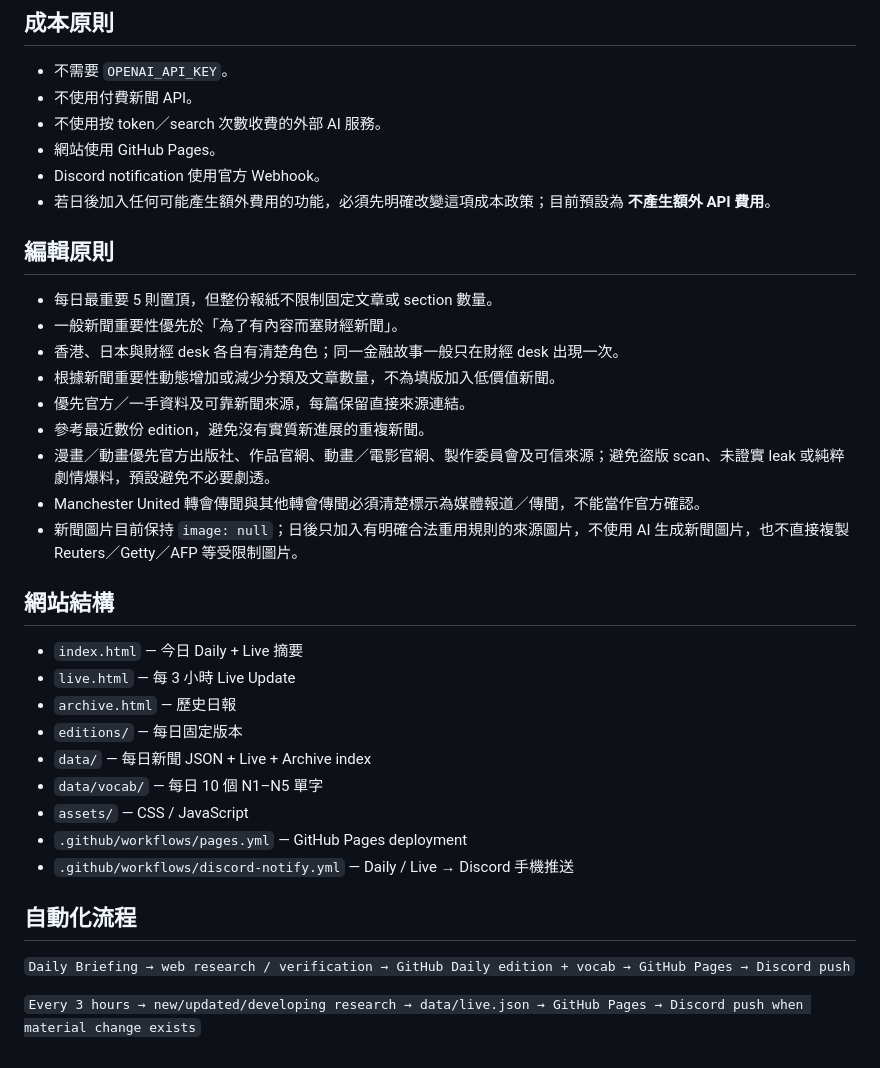
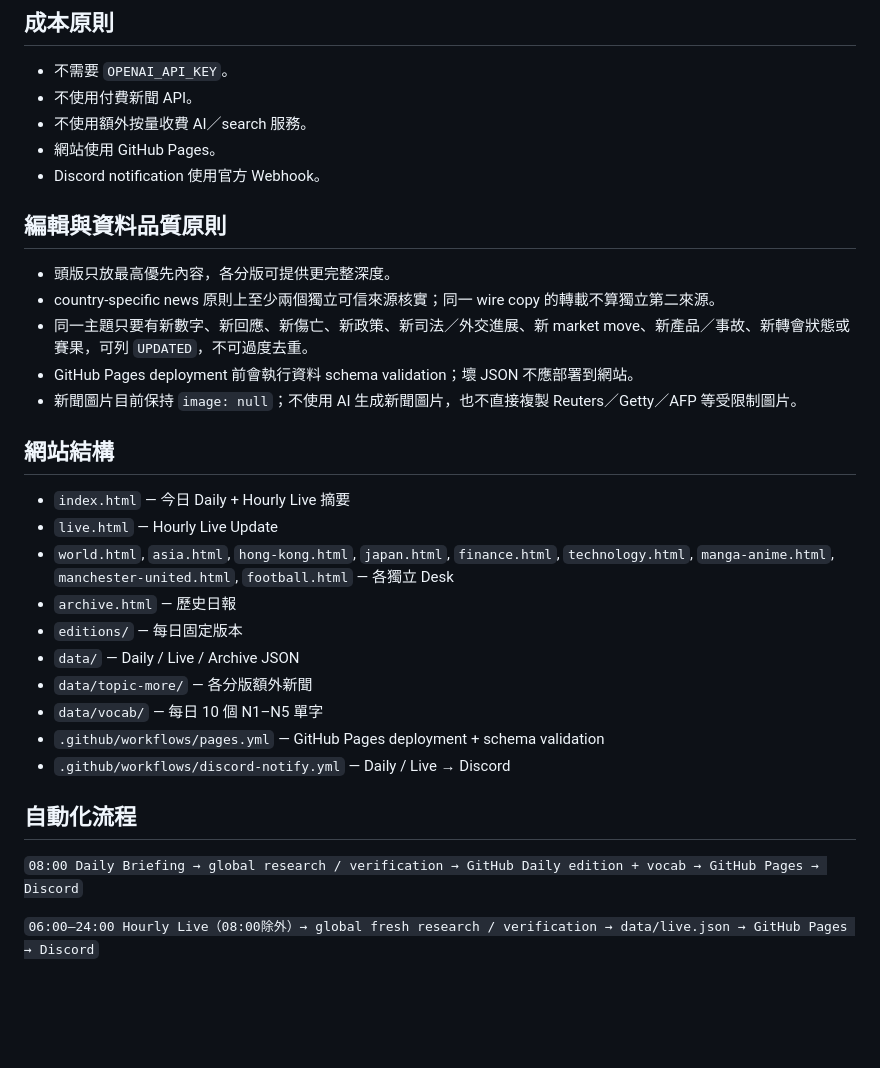
Before and after one commit to kanuli/daily-brief-newspaper, a Markdown page: README.md, the part around one of its changes. GitHub-like rendering; blank space fills up the shorter version.

```diff
--- a/README.md
+++ b/README.md
@@ -76,37 +46,33 @@ GitHub Actions workflow：`.github/workflows/discord-notify.yml`
 
 - 不需要 `OPENAI_API_KEY`。
 - 不使用付費新聞 API。
-- 不使用按 token／search 次數收費的外部 AI 服務。
+- 不使用額外按量收費 AI／search 服務。
 - 網站使用 GitHub Pages。
 - Discord notification 使用官方 Webhook。
-- 若日後加入任何可能產生額外費用的功能，必須先明確改變這項成本政策；目前預設為 **不產生額外 API 費用**。
 
-## 編輯原則
+## 編輯與資料品質原則
 
-- 每日最重要 5 則置頂，但整份報紙不限制固定文章或 section 數量。
-- 一般新聞重要性優先於「為了有內容而塞財經新聞」。
-- 香港、日本與財經 desk 各自有清楚角色；同一金融故事一般只在財經 desk 出現一次。
-- 根據新聞重要性動態增加或減少分類及文章數量，不為填版加入低價值新聞。
-- 優先官方／一手資料及可靠新聞來源，每篇保留直接來源連結。
-- 參考最近數份 edition，避免沒有實質新進展的重複新聞。
-- 漫畫／動畫優先官方出版社、作品官網、動畫／電影官網、製作委員會及可信來源；避免盜版 scan、未證實 leak 或純粹劇情爆料，預設避免不必要劇透。
-- Manchester United 轉會傳聞與其他轉會傳聞必須清楚標示為媒體報道／傳聞，不能當作官方確認。
-- 新聞圖片目前保持 `image: null`；日後只加入有明確合法重用規則的來源圖片，不使用 AI 生成新聞圖片，也不直接複製 Reuters／Getty／AFP 等受限制圖片。
+- 頭版只放最高優先內容，各分版可提供更完整深度。
+- country-specific news 原則上至少兩個獨立可信來源核實；同一 wire copy 的轉載不算獨立第二來源。
+- 同一主題只要有新數字、新回應、新傷亡、新政策、新司法／外交進展、新 market move、新產品／事故、新轉會狀態或賽果，可列 `UPDATED`，不可過度去重。
+- GitHub Pages deployment 前會執行資料 schema validation；壞 JSON 不應部署到網站。
+- 新聞圖片目前保持 `image: null`；不使用 AI 生成新聞圖片，也不直接複製 Reuters／Getty／AFP 等受限制圖片。
 
 ## 網站結構
 
-- `index.html` — 今日 Daily + Live 摘要
-- `live.html` — 每 3 小時 Live Update
+- `index.html` — 今日 Daily + Hourly Live 摘要
+- `live.html` — Hourly Live Update
+- `world.html`, `asia.html`, `hong-kong.html`, `japan.html`, `finance.html`, `technology.html`, `manga-anime.html`, `manchester-united.html`, `football.html` — 各獨立 Desk
 - `archive.html` — 歷史日報
 - `editions/` — 每日固定版本
-- `data/` — 每日新聞 JSON + Live + Archive index
+- `data/` — Daily / Live / Archive JSON
+- `data/topic-more/` — 各分版額外新聞
 - `data/vocab/` — 每日 10 個 N1–N5 單字
-- `assets/` — CSS / JavaScript
-- `.github/workflows/pages.yml` — GitHub Pages deployment
-- `.github/workflows/discord-notify.yml` — Daily / Live → Discord 手機推送
+- `.github/workflows/pages.yml` — GitHub Pages deployment + schema validation
+- `.github/workflows/discord-notify.yml` — Daily / Live → Discord
 
 ## 自動化流程
 
-`Daily Briefing → web research / verification → GitHub Daily edition + vocab → GitHub Pages → Discord push`
+`08:00 Daily Briefing → global research / verification → GitHub Daily edition + vocab → GitHub Pages → Discord`
 
-`Every 3 hours → new/updated/developing research → data/live.json → GitHub Pages → Discord push when material change exists`
+`06:00–24:00 Hourly Live（08:00除外）→ global fresh research / verification → data/live.json → GitHub Pages → Discord`
```
Also changed, not shown: other parts of README.md (+25 -55 lines).
